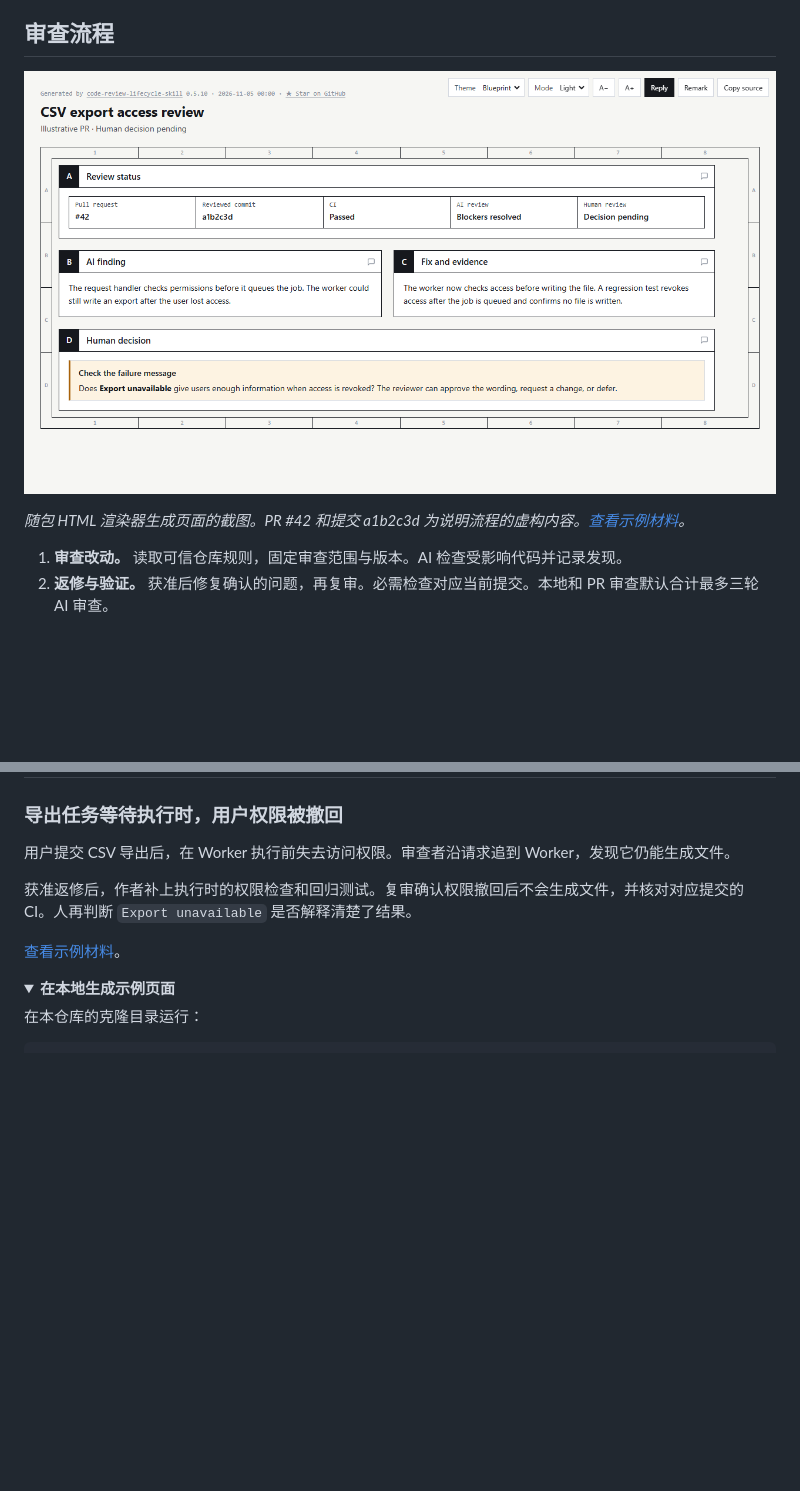
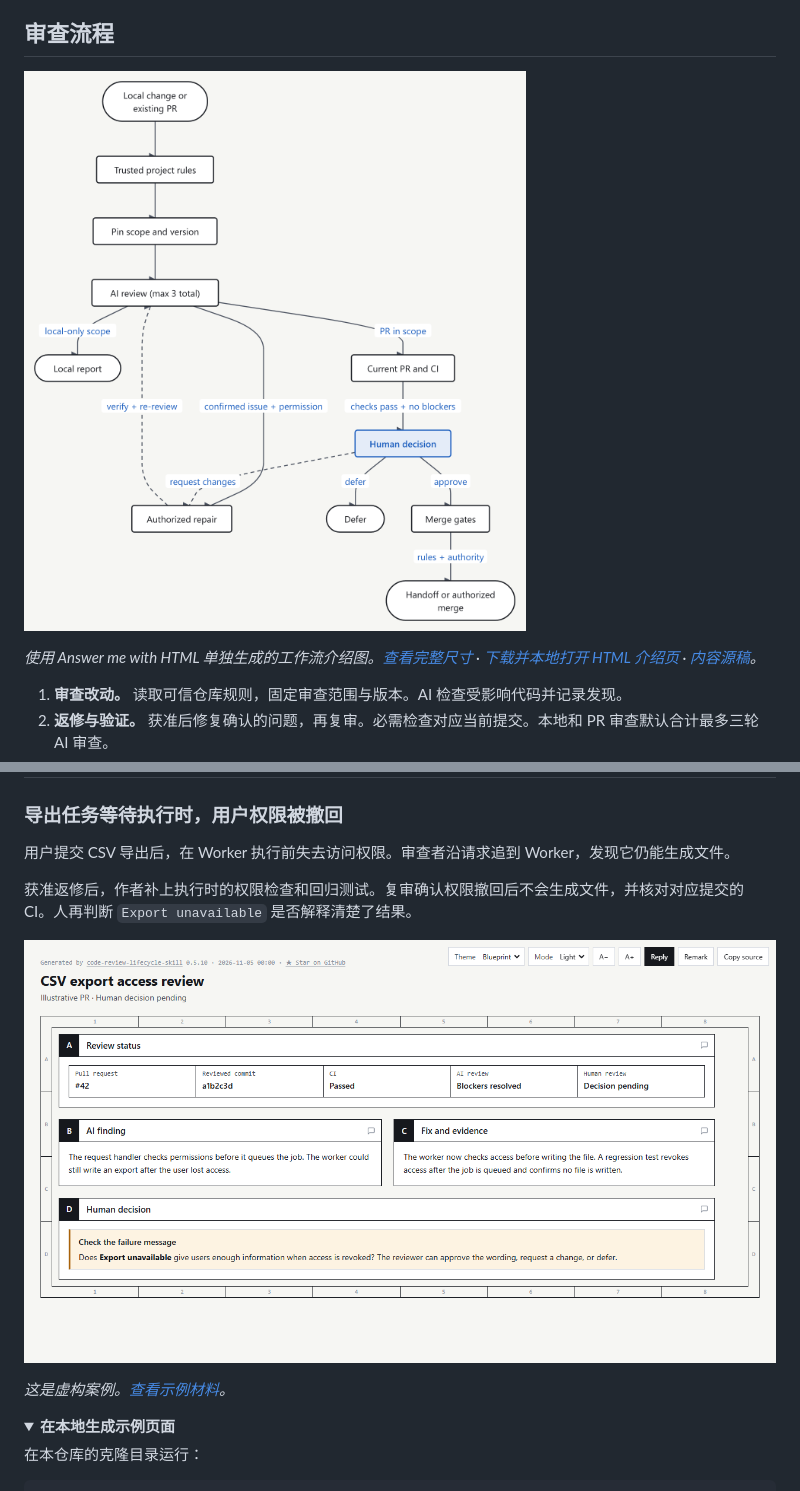
Before and after one commit to HoeTee/code-review-lifecycle-skill, a Markdown page: docs/README.zh-CN.md, 2 parts joined by grey strips. GitHub-like rendering; pictures changed too: docs/media/review-workflow.png (added); folded sections open; blank space fills up the shorter version.

```diff
--- a/docs/README.zh-CN.md
+++ b/docs/README.zh-CN.md
@@ -52,9 +52,9 @@ npx skills add HoeTee/code-review-lifecycle-skill --agent codex claude-code open
 
 ## 审查流程
 
-![虚构 PR 42、提交 a1b2c3d 的 HTML 审核材料，展示 AI 发现、修复证据、CI 结果和待完成的人工决定。](media/export-review-preview.png)
+![整个 Skill 的工作流：可信规则、固定范围与版本、AI 审查与授权返修、本地报告出口、PR 与 CI、人工决定及按授权合并交接。](media/review-workflow.png)
 
-*随包 HTML 渲染器生成页面的截图。PR #42 和提交 a1b2c3d 为说明流程的虚构内容。[查看示例材料](showcase/export-review.md)。*
+*使用 Answer me with HTML 单独生成的工作流介绍图。[查看完整尺寸](media/review-workflow.svg) · [下载并本地打开 HTML 介绍页](showcase/review-workflow.html) · [内容源稿](showcase/review-workflow.md)。*
 
 1. **审查改动。** 读取可信仓库规则，固定审查范围与版本。AI 检查受影响代码并记录发现。
 2. **返修与验证。** 获准后修复确认的问题，再复审。必需检查对应当前提交。本地和 PR 审查默认合计最多三轮 AI 审查。
@@ -89,7 +89,9 @@ npx skills add HoeTee/code-review-lifecycle-skill --agent codex claude-code open
 
 获准返修后，作者补上执行时的权限检查和回归测试。复审确认权限撤回后不会生成文件，并核对对应提交的 CI。人再判断 `Export unavailable` 是否解释清楚了结果。
 
-[查看示例材料](showcase/export-review.md)。
+![虚构 PR 42、提交 a1b2c3d 的 HTML 审核报告示例，展示已处理的 AI 发现和待完成的人工决定。](media/export-review-preview.png)
+
+*这是虚构案例。[查看示例材料](showcase/export-review.md)。*
 
 <details>
 <summary><strong>在本地生成示例页面</strong></summary>
```
Also changed, not shown: README.md (+5 -3 lines), docs/README.ja.md (+5 -3 lines), docs/showcase/review-workflow.md (added, +86 -0 lines), 2 other files.
